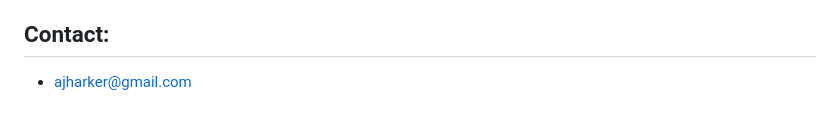
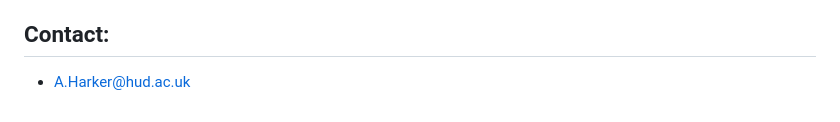
Before and after one commit to AlexHarker/HISSTools_Freeze, a Markdown page: README.md, the part around the change. Rendered like a GitHub page.

Commit message:
Change contact email

```diff
--- a/README.md
+++ b/README.md
@@ -53,4 +53,4 @@ CeReNeM - The University of Huddersfield
 Contact:
 ---------------------------------
 
-* ajharker@gmail.com
+* A.Harker@hud.ac.uk
```
